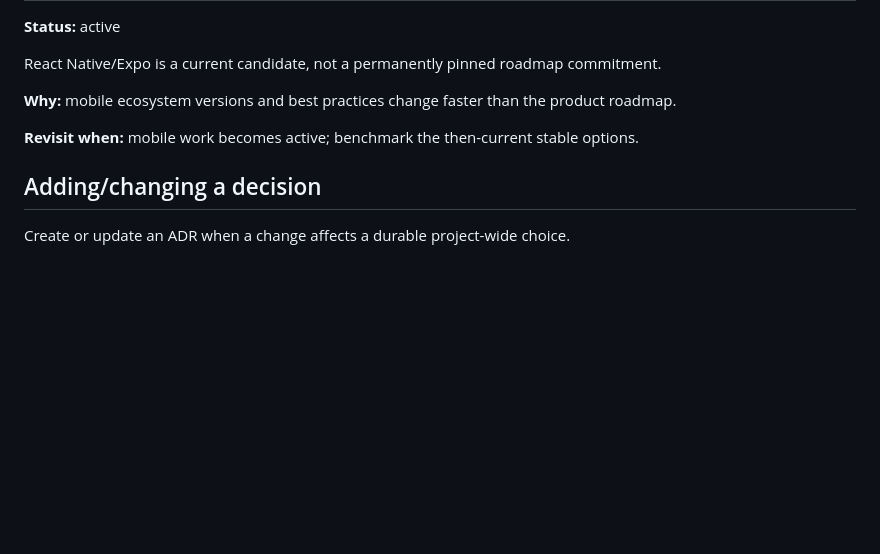
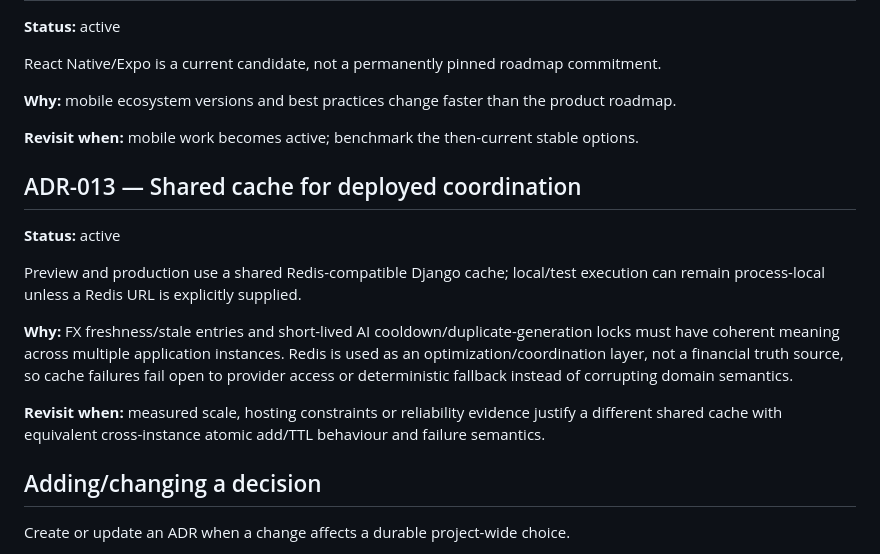
Before and after one commit to MykolaDotsenko/Django-course, a Markdown page: docs/09_ADR_LOG.md, the part around the change. GitHub-like rendering; blank space fills up the shorter version.

Commit message:
docs: record shared deployed cache decision

```diff
--- a/docs/09_ADR_LOG.md
+++ b/docs/09_ADR_LOG.md
@@ -124,6 +124,16 @@ React Native/Expo is a current candidate, not a permanently pinned roadmap commi
 
 **Revisit when:** mobile work becomes active; benchmark the then-current stable options.
 
+## ADR-013 — Shared cache for deployed coordination
+
+**Status:** active
+
+Preview and production use a shared Redis-compatible Django cache; local/test execution can remain process-local unless a Redis URL is explicitly supplied.
+
+**Why:** FX freshness/stale entries and short-lived AI cooldown/duplicate-generation locks must have coherent meaning across multiple application instances. Redis is used as an optimization/coordination layer, not a financial truth source, so cache failures fail open to provider access or deterministic fallback instead of corrupting domain semantics.
+
+**Revisit when:** measured scale, hosting constraints or reliability evidence justify a different shared cache with equivalent cross-instance atomic add/TTL behaviour and failure semantics.
+
 ## Adding/changing a decision
 
 Create or update an ADR when a change affects a durable project-wide choice.
```
